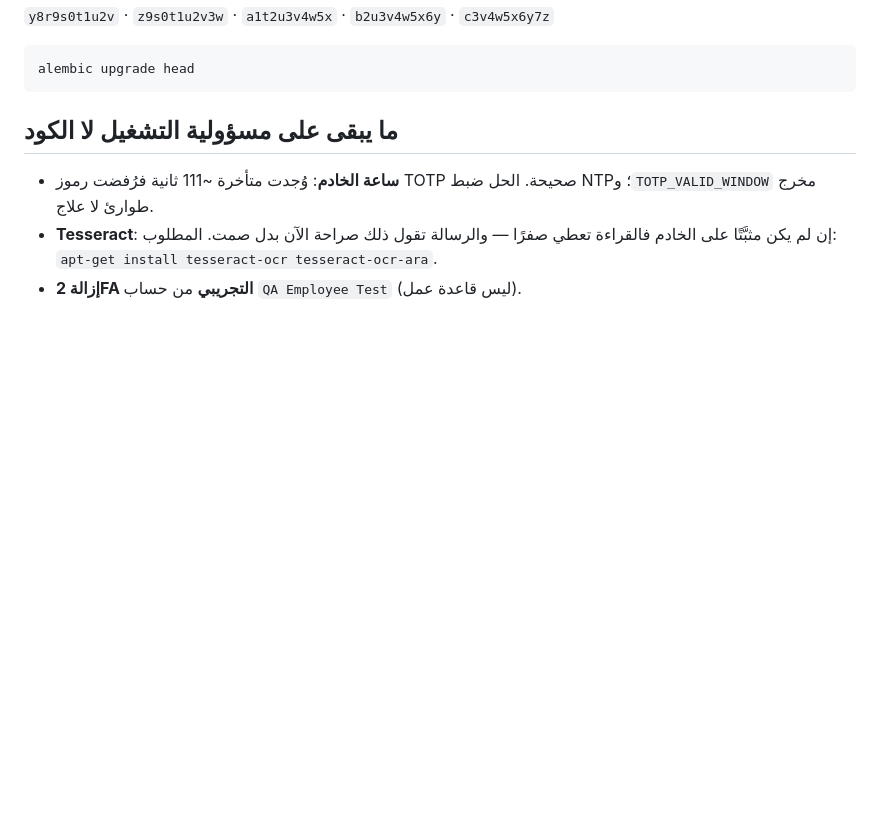
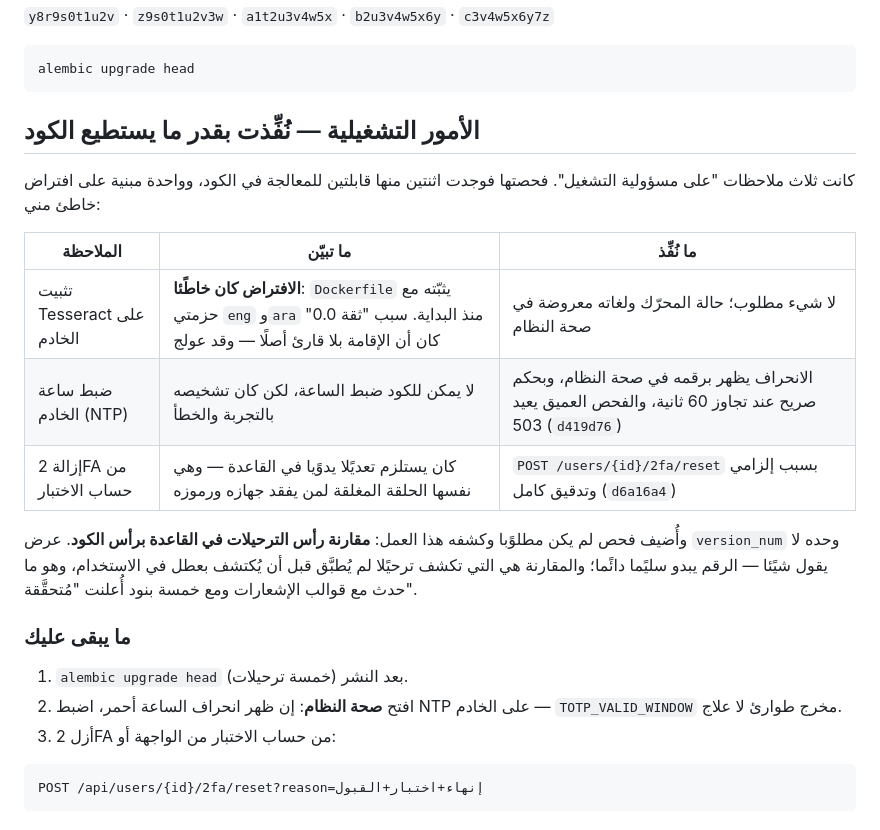
Before and after one commit to Taha444/hrms-kuwait, a Markdown page: docs/qa/FINAL_AUDIT.md, the part around the change. Rendered like a GitHub page; blank space fills up the shorter version.

Commit message:
docs(qa): تصحيح ملاحظة Tesseract وتحديث الأمور التشغيلية بما نُفِّذ
Co-Authored-By: Claude Opus 5 <noreply@anthropic.com>

````diff
--- a/docs/qa/FINAL_AUDIT.md
+++ b/docs/qa/FINAL_AUDIT.md
@@ -73,11 +73,29 @@
 alembic upgrade head
 ```
 
-## ما يبقى على مسؤولية التشغيل لا الكود
+## الأمور التشغيلية — نُفِّذت بقدر ما يستطيع الكود
 
-- **ساعة الخادم**: وُجدت متأخرة ~111 ثانية فرُفضت رموز TOTP صحيحة. الحل ضبط
-  NTP؛ و`TOTP_VALID_WINDOW` مخرج طوارئ لا علاج.
-- **Tesseract**: إن لم يكن مثبَّتًا على الخادم فالقراءة تعطي صفرًا — والرسالة
-  تقول ذلك صراحة الآن بدل صمت. المطلوب:
-  `apt-get install tesseract-ocr tesseract-ocr-ara`.
-- **إزالة 2FA التجريبي** من حساب `QA Employee Test` (ليس قاعدة عمل).
+كانت ثلاث ملاحظات "على مسؤولية التشغيل". فحصتها فوجدت اثنتين منها قابلتين
+للمعالجة في الكود، وواحدة مبنية على افتراض خاطئ مني:
+
+| الملاحظة | ما تبيّن | ما نُفِّذ |
+|---|---|---|
+| تثبيت Tesseract على الخادم | **الافتراض كان خاطًئا**: `Dockerfile` يثبّته مع حزمتي `eng` و`ara` منذ البداية. سبب "ثقة 0.0" كان أن الإقامة بلا قارئ أصلًا — وقد عولج | لا شيء مطلوب؛ حالة المحرّك ولغاته معروضة في صحة النظام |
+| ضبط ساعة الخادم (NTP) | لا يمكن للكود ضبط الساعة، لكن كان تشخيصه بالتجربة والخطأ | الانحراف يظهر برقمه في صحة النظام، وبحكم صريح عند تجاوز 60 ثانية، والفحص العميق يعيد 503 (`d419d76`) |
+| إزالة 2FA من حساب الاختبار | كان يستلزم تعديًلا يدوًيا في القاعدة — وهي نفسها الحلقة المغلقة لمن يفقد جهازه ورموزه | `POST /users/{id}/2fa/reset` بسبب إلزامي وتدقيق كامل (`d6a16a4`) |
+
+وأُضيف فحص لم يكن مطلوًبا وكشفه هذا العمل: **مقارنة رأس الترحيلات في القاعدة
+برأس الكود**. عرض `version_num` وحده لا يقول شيًئا — الرقم يبدو سليًما دائًما؛
+والمقارنة هي التي تكشف ترحيًلا لم يُطبَّق قبل أن يُكتشف بعطل في الاستخدام، وهو
+ما حدث مع قوالب الإشعارات ومع خمسة بنود أُعلنت "مُتحقَّقة".
+
+### ما يبقى عليك
+
+1. `alembic upgrade head` بعد النشر (خمسة ترحيلات).
+2. افتح **صحة النظام**: إن ظهر انحراف الساعة أحمر، اضبط NTP على الخادم —
+   `TOTP_VALID_WINDOW` مخرج طوارئ لا علاج.
+3. أزل 2FA من حساب الاختبار من الواجهة أو:
+
+```
+POST /api/users/{id}/2fa/reset?reason=إنهاء+اختبار+القبول
+```
````
